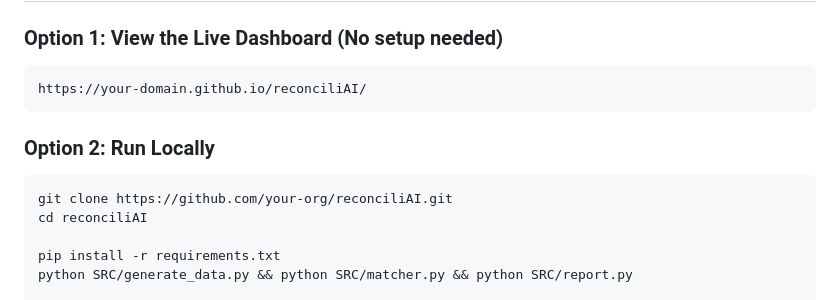
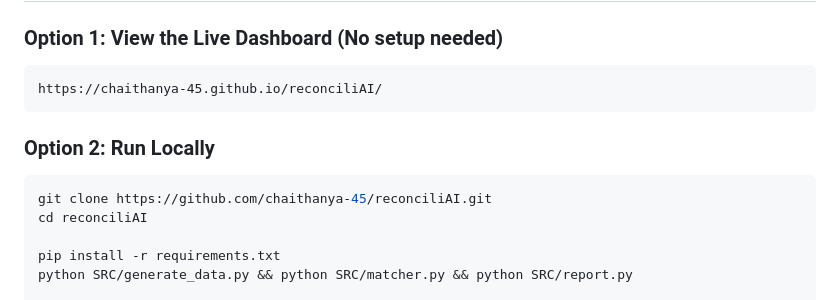
Before and after one commit to chaithanya-45/razorpay-reconciliation-agent, a Markdown page: README.md, the part around one of its changes. Rendered like a GitHub page.

````diff
--- a/README.md
+++ b/README.md
@@ -30,12 +30,12 @@ This system:
 
 ### Option 1: View the Live Dashboard (No setup needed)
 ```
-https://your-domain.github.io/reconciliAI/
+https://chaithanya-45.github.io/reconciliAI/
 ```
 
 ### Option 2: Run Locally
 ```bash
-git clone https://github.com/your-org/reconciliAI.git
+git clone https://github.com/chaithanya-45/reconciliAI.git
 cd reconciliAI
 
 pip install -r requirements.txt
````
Also changed, not shown: other parts of README.md (+1 -1 lines).
